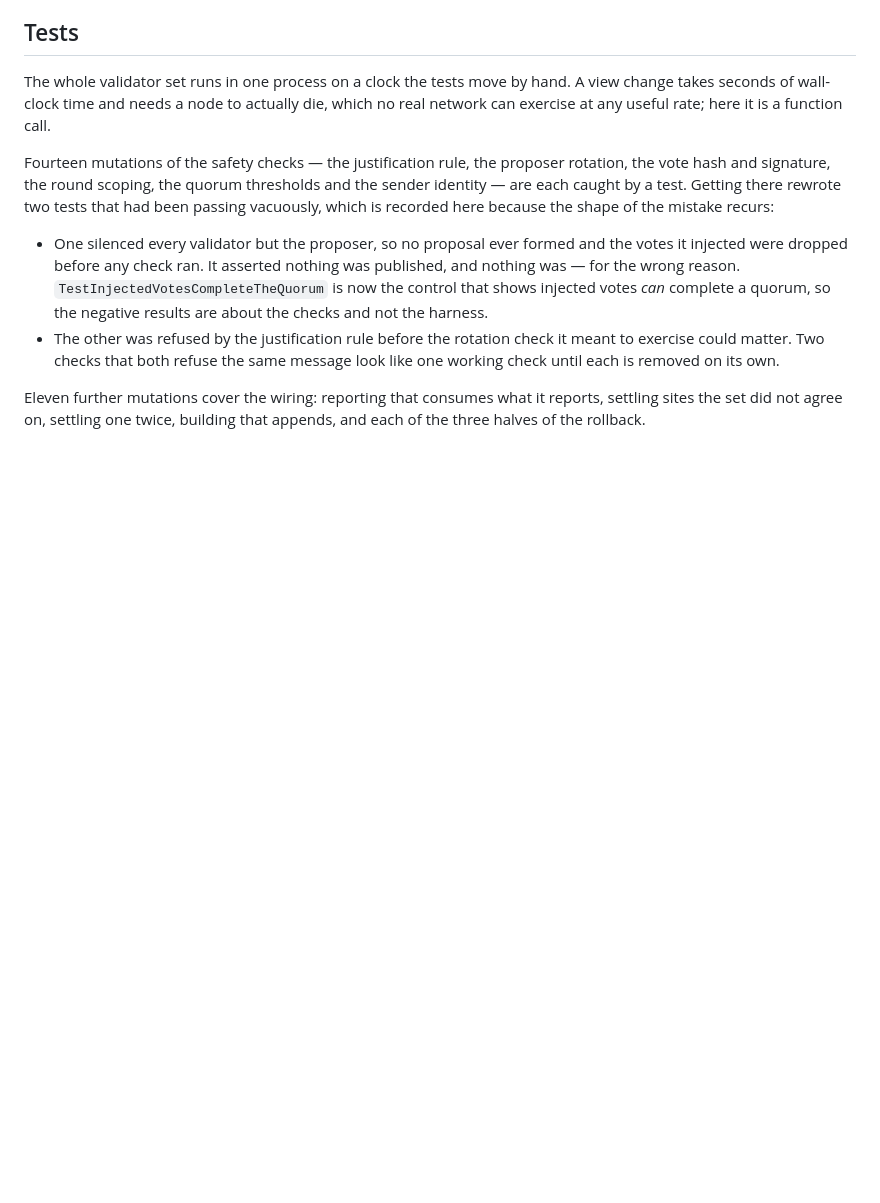
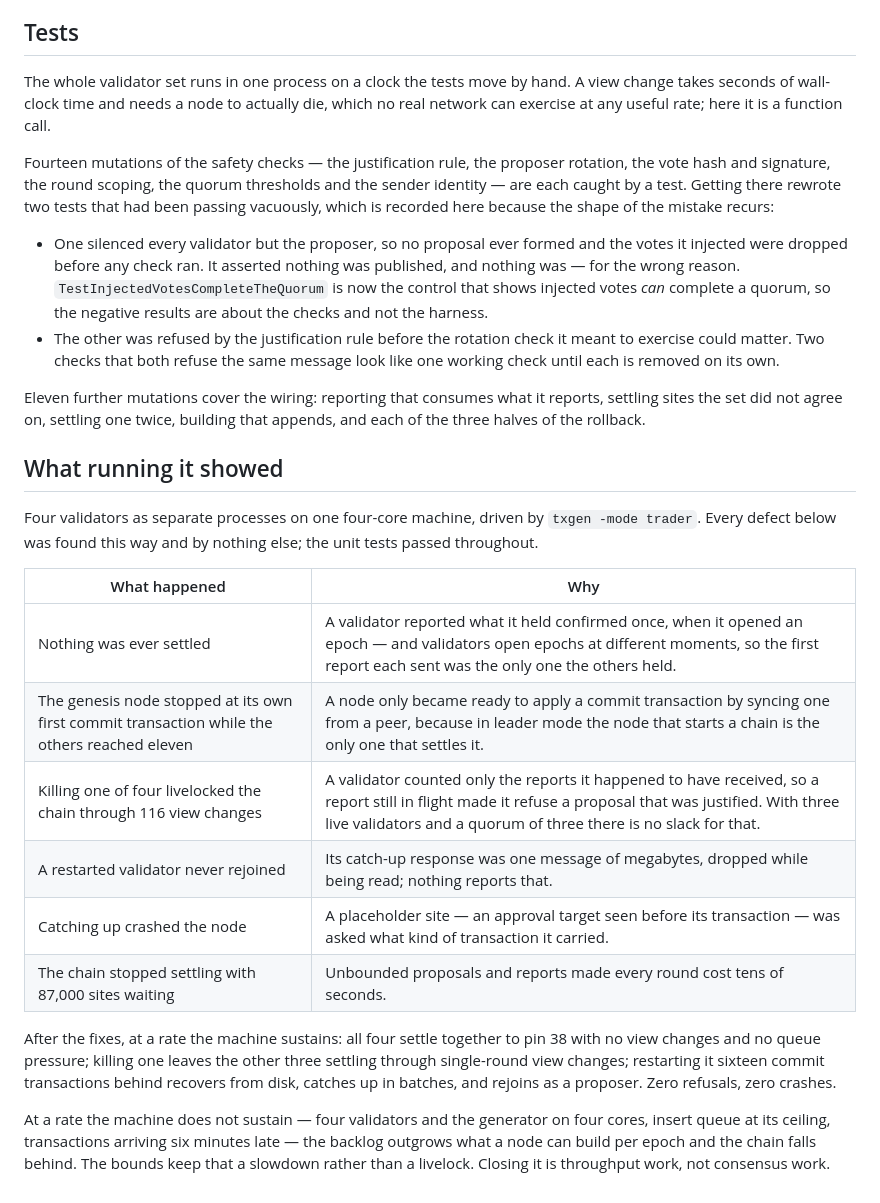
Before and after one commit to Grape-Chain/Grape-Dag, a Markdown page: docs/consensus.md, the part around one of its changes. Rendered like a GitHub page; blank space fills up the shorter version.

Commit message:
Record what the live validator network showed

```diff
--- a/docs/consensus.md
+++ b/docs/consensus.md
@@ -128,3 +145,30 @@ of the mistake recurs:
 Eleven further mutations cover the wiring: reporting that consumes what it
 reports, settling sites the set did not agree on, settling one twice, building
 that appends, and each of the three halves of the rollback.
+
+## What running it showed
+
+Four validators as separate processes on one four-core machine, driven by
+`txgen -mode trader`. Every defect below was found this way and by nothing else;
+the unit tests passed throughout.
+
+| What happened | Why |
+| ------------- | --- |
+| Nothing was ever settled | A validator reported what it held confirmed once, when it opened an epoch — and validators open epochs at different moments, so the first report each sent was the only one the others held. |
+| The genesis node stopped at its own first commit transaction while the others reached eleven | A node only became ready to apply a commit transaction by syncing one from a peer, because in leader mode the node that starts a chain is the only one that settles it. |
+| Killing one of four livelocked the chain through 116 view changes | A validator counted only the reports it happened to have received, so a report still in flight made it refuse a proposal that was justified. With three live validators and a quorum of three there is no slack for that. |
+| A restarted validator never rejoined | Its catch-up response was one message of megabytes, dropped while being read; nothing reports that. |
+| Catching up crashed the node | A placeholder site — an approval target seen before its transaction — was asked what kind of transaction it carried. |
+| The chain stopped settling with 87,000 sites waiting | Unbounded proposals and reports made every round cost tens of seconds. |
+
+After the fixes, at a rate the machine sustains: all four settle together to
+pin 38 with no view changes and no queue pressure; killing one leaves the other
+three settling through single-round view changes; restarting it sixteen commit
+transactions behind recovers from disk, catches up in batches, and rejoins as a
+proposer. Zero refusals, zero crashes.
+
+At a rate the machine does not sustain — four validators and the generator on
+four cores, insert queue at its ceiling, transactions arriving six minutes
+late — the backlog outgrows what a node can build per epoch and the chain falls
+behind. The bounds keep that a slowdown rather than a livelock. Closing it is
+throughput work, not consensus work.
```
Also changed, not shown: other parts of docs/consensus.md (+17 -0 lines).
